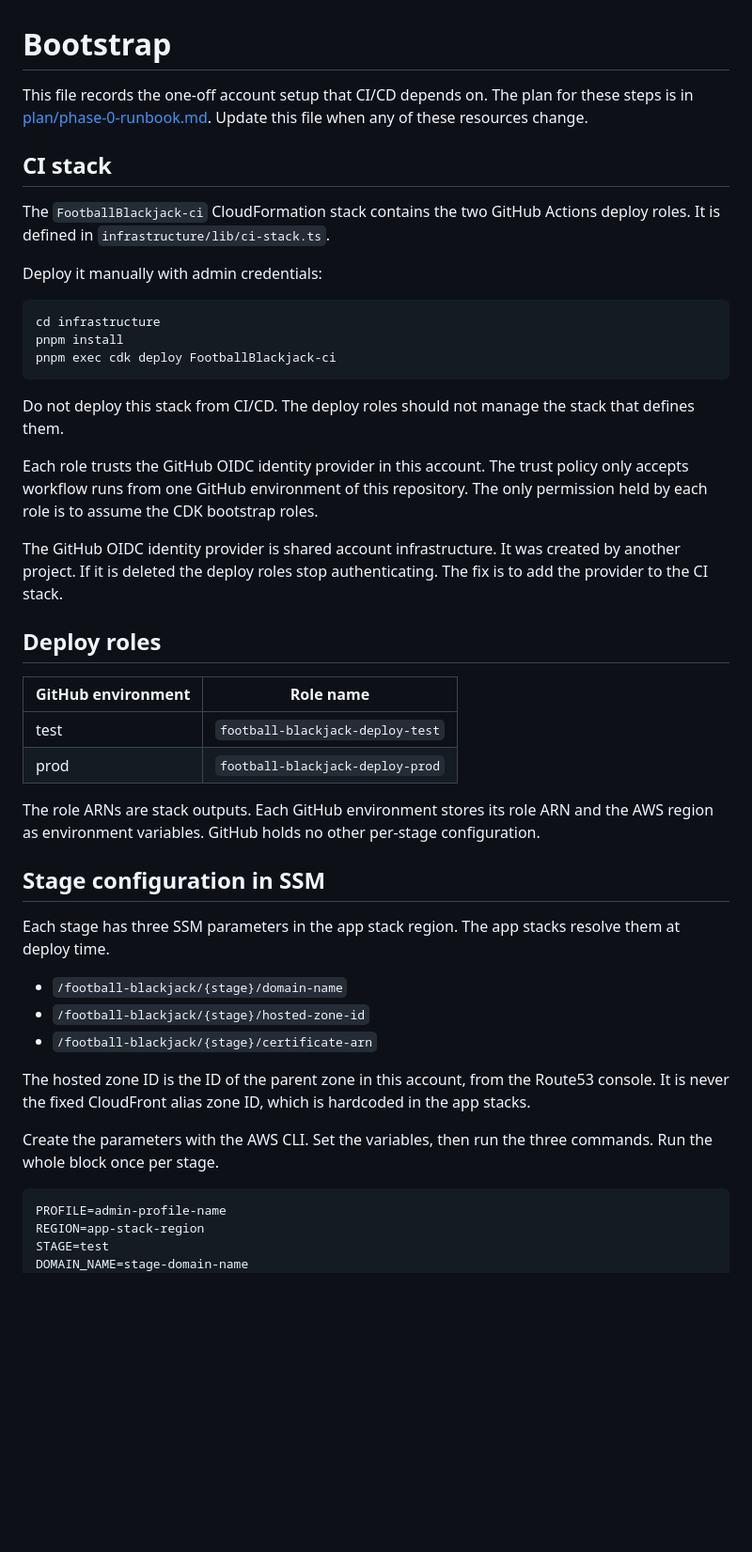
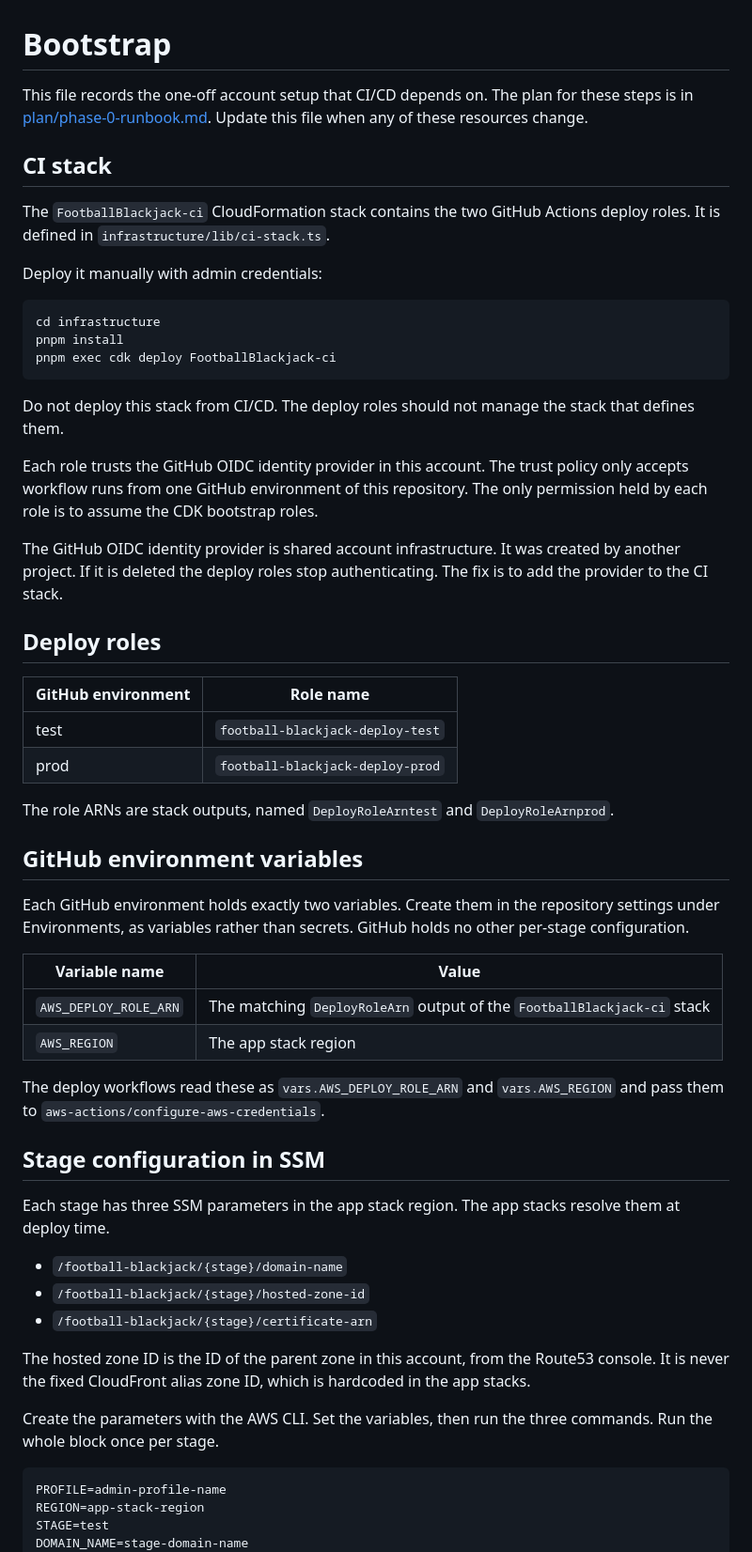
Before and after one commit to adamnfish/football-blackjack, a Markdown page: docs/bootstrap.md, the part around one of its changes. Shown at 94% size. Drawn GitHub-style; blank space fills up the shorter version.

````diff
--- a/docs/bootstrap.md
+++ b/docs/bootstrap.md
@@ -1,10 +1,12 @@
 # Bootstrap
 
-This file records the one-off account setup that CI/CD depends on. The plan for these steps is in [plan/phase-0-runbook.md](../plan/phase-0-runbook.md). Update this file when any of these resources change.
+This file records the one-off account setup that CI/CD depends on. The plan for these steps is
+in [plan/phase-0-runbook.md](../plan/phase-0-runbook.md). Update this file when any of these resources change.
 
 ## CI stack
 
-The `FootballBlackjack-ci` CloudFormation stack contains the two GitHub Actions deploy roles. It is defined in `infrastructure/lib/ci-stack.ts`.
+The `FootballBlackjack-ci` CloudFormation stack contains the two GitHub Actions deploy roles. It is defined in
+`infrastructure/lib/ci-stack.ts`.
 
 Deploy it manually with admin credentials:
 
@@ -16,18 +18,33 @@ pnpm exec cdk deploy FootballBlackjack-ci
 
 Do not deploy this stack from CI/CD. The deploy roles should not manage the stack that defines them.
 
-Each role trusts the GitHub OIDC identity provider in this account. The trust policy only accepts workflow runs from one GitHub environment of this repository. The only permission held by each role is to assume the CDK bootstrap roles.
+Each role trusts the GitHub OIDC identity provider in this account. The trust policy only accepts workflow runs from one
+GitHub environment of this repository. The only permission held by each role is to assume the CDK bootstrap roles.
 
-The GitHub OIDC identity provider is shared account infrastructure. It was created by another project. If it is deleted the deploy roles stop authenticating. The fix is to add the provider to the CI stack.
+The GitHub OIDC identity provider is shared account infrastructure. It was created by another project. If it is deleted
+the deploy roles stop authenticating. The fix is to add the provider to the CI stack.
 
 ## Deploy roles
 
-| GitHub environment | Role name |
-|---|---|
-| test | `football-blackjack-deploy-test` |
-| prod | `football-blackjack-deploy-prod` |
+| GitHub environment | Role name                        |
+|--------------------|----------------------------------|
+| test               | `football-blackjack-deploy-test` |
+| prod               | `football-blackjack-deploy-prod` |
 
-The role ARNs are stack outputs. Each GitHub environment stores its role ARN and the AWS region as environment variables. GitHub holds no other per-stage configuration.
+The role ARNs are stack outputs, named `DeployRoleArntest` and `DeployRoleArnprod`.
+
+## GitHub environment variables
+
+Each GitHub environment holds exactly two variables. Create them in the repository settings under Environments, as
+variables rather than secrets. GitHub holds no other per-stage configuration.
+
+| Variable name         | Value                                                                    |
+|-----------------------|--------------------------------------------------------------------------|
+| `AWS_DEPLOY_ROLE_ARN` | The matching `DeployRoleArn` output of the `FootballBlackjack-ci` stack |
+| `AWS_REGION`          | The app stack region                                                     |
+
+The deploy workflows read these as `vars.AWS_DEPLOY_ROLE_ARN` and `vars.AWS_REGION` and pass them to
+`aws-actions/configure-aws-credentials`.
 
 ## Stage configuration in SSM
 
@@ -37,9 +54,11 @@ Each stage has three SSM parameters in the app stack region. The app stacks reso
 - `/football-blackjack/{stage}/hosted-zone-id`
 - `/football-blackjack/{stage}/certificate-arn`
 
-The hosted zone ID is the ID of the parent zone in this account, from the Route53 console. It is never the fixed CloudFront alias zone ID, which is hardcoded in the app stacks.
+The hosted zone ID is the ID of the parent zone in this account, from the Route53 console. It is never the fixed
+CloudFront alias zone ID, which is hardcoded in the app stacks.
 
-Create the parameters with the AWS CLI. Set the variables, then run the three commands. Run the whole block once per stage.
+Create the parameters with the AWS CLI. Set the variables, then run the three commands. Run the whole block once per
+stage.
 
 ```sh
 PROFILE=admin-profile-name
````
Also changed, not shown: other parts of docs/bootstrap.md (+6 -14 lines), plan/09-cicd.md (+4 -2 lines), plan/phase-0-runbook.md (+6 -4 lines).
